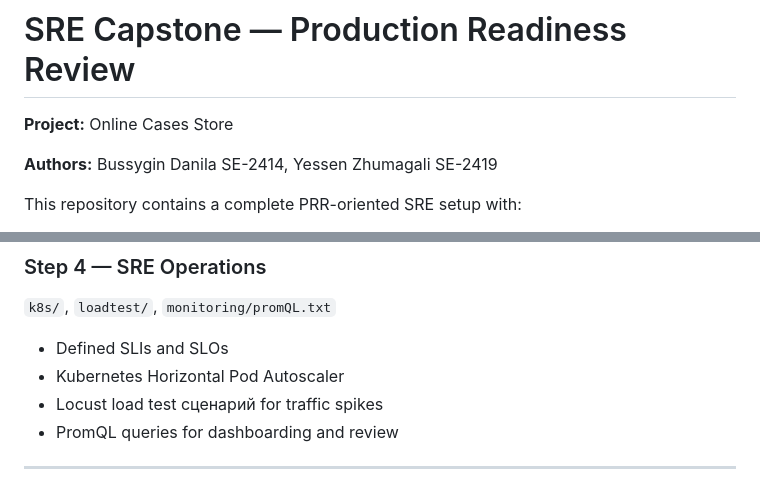
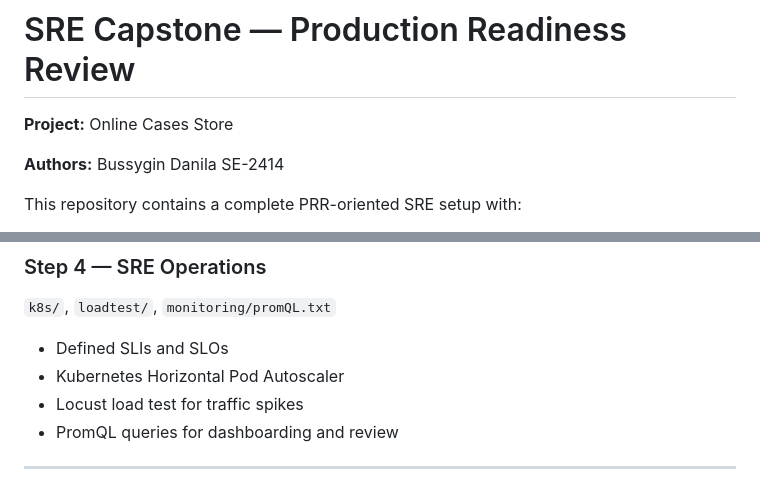
Before and after one commit to danilrey/online_store, a Markdown page: README.md, 2 parts joined by grey strips. Drawn GitHub-style.

Commit message:
change readme commit

```diff
--- a/README.md
+++ b/README.md
@@ -2,7 +2,7 @@
 
 **Project:** Online Cases Store
 
-**Authors:** Bussygin Danila SE-2414, Yessen Zhumagali SE-2419
+**Authors:** Bussygin Danila SE-2414
 
 This repository contains a complete PRR-oriented SRE setup with:
 
@@ -58,7 +58,7 @@ Online Cases Store is an e-commerce web application for phone, laptop, and table
 
 - Defined SLIs and SLOs
 - Kubernetes Horizontal Pod Autoscaler
-- Locust load test сценарий for traffic spikes
+- Locust load test for traffic spikes
 - PromQL queries for dashboarding and review
 
 ---
```
